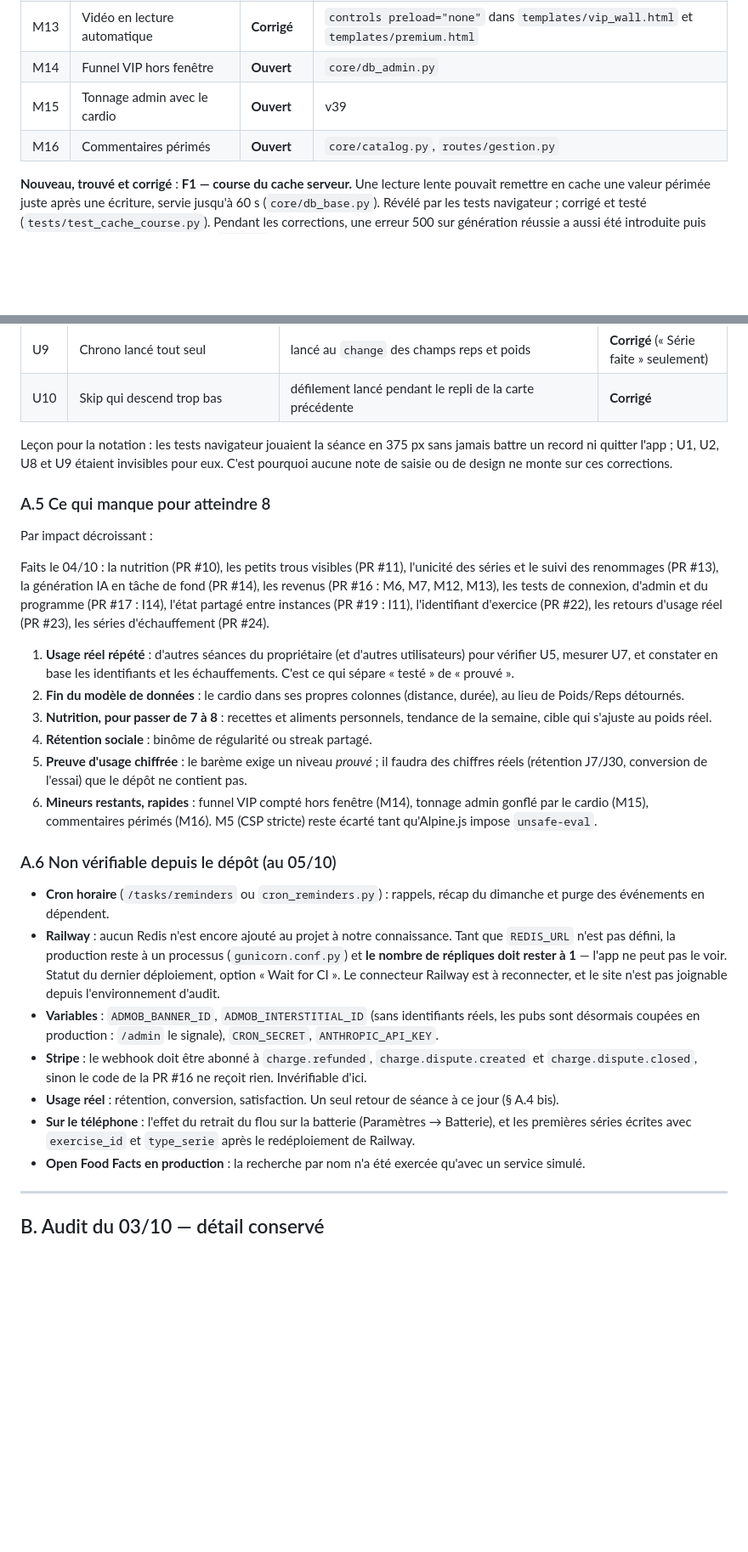
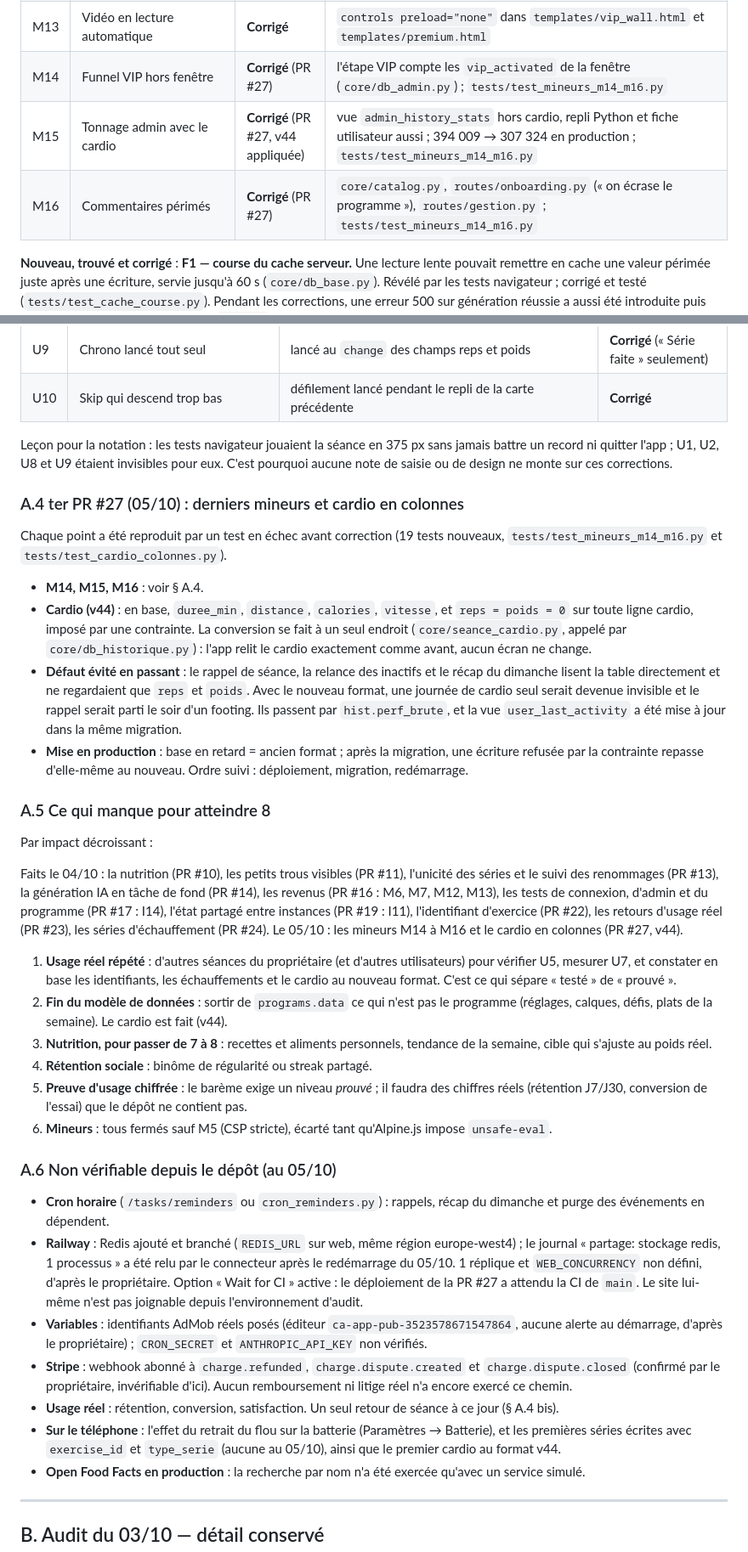
Before and after one commit to morauxpaul-jpg/mon-app-muscu, a Markdown page: RAPPORT_AUDIT.md, 2 parts joined by grey strips. Shown at 85% size. Drawn GitHub-style; blank space fills up the shorter version.

```diff
--- a/RAPPORT_AUDIT.md
+++ b/RAPPORT_AUDIT.md
@@ -118,9 +118,9 @@ Réserve sur la nutrition : la recherche Open Food Facts par nom n'a pu être te
 | M11 | Séries non bornées dans l'éditeur | **Corrigé** | `MAX_SERIES` 20, 30 exercices, 40 séances, dans `_exo_entry` et chaque route ; éditeur aligné ; `tests/test_petits_trous.py` |
 | M12 | Image de 1,1 Mo non référencée | **Corrigé** | fichier supprimé |
 | M13 | Vidéo en lecture automatique | **Corrigé** | `controls preload="none"` dans `templates/vip_wall.html` et `templates/premium.html` |
-| M14 | Funnel VIP hors fenêtre | **Ouvert** | `core/db_admin.py` |
-| M15 | Tonnage admin avec le cardio | **Ouvert** | v39 |
-| M16 | Commentaires périmés | **Ouvert** | `core/catalog.py`, `routes/gestion.py` |
+| M14 | Funnel VIP hors fenêtre | **Corrigé** (PR #27) | l'étape VIP compte les `vip_activated` de la fenêtre (`core/db_admin.py`) ; `tests/test_mineurs_m14_m16.py` |
+| M15 | Tonnage admin avec le cardio | **Corrigé** (PR #27, v44 appliquée) | vue `admin_history_stats` hors cardio, repli Python et fiche utilisateur aussi ; 394 009 → 307 324 en production ; `tests/test_mineurs_m14_m16.py` |
+| M16 | Commentaires périmés | **Corrigé** (PR #27) | `core/catalog.py`, `routes/onboarding.py` (« on écrase le programme »), `routes/gestion.py` ; `tests/test_mineurs_m14_m16.py` |
 
 **Nouveau, trouvé et corrigé** : **F1 — course du cache serveur.** Une lecture lente pouvait remettre en cache une valeur périmée juste après une écriture, servie jusqu'à 60 s (`core/db_base.py`). Révélé par les tests navigateur ; corrigé et testé (`tests/test_cache_course.py`). Pendant les corrections, une erreur 500 sur génération réussie a aussi été introduite puis corrigée avant toute mise en ligne (`3d0e678`, test ajouté).
 
@@ -147,27 +147,36 @@ Une séance de 7 exercices, faite par le propriétaire avec l'app native. Chaque
 
 Leçon pour la notation : les tests navigateur jouaient la séance en 375 px sans jamais battre un record ni quitter l'app ; U1, U2, U8 et U9 étaient invisibles pour eux. C'est pourquoi aucune note de saisie ou de design ne monte sur ces corrections.
 
+### A.4 ter PR #27 (05/10) : derniers mineurs et cardio en colonnes
+
+Chaque point a été reproduit par un test en échec avant correction (19 tests nouveaux, `tests/test_mineurs_m14_m16.py` et `tests/test_cardio_colonnes.py`).
+
+- **M14, M15, M16** : voir § A.4.
+- **Cardio (v44)** : en base, `duree_min`, `distance`, `calories`, `vitesse`, et `reps = poids = 0` sur toute ligne cardio, imposé par une contrainte. La conversion se fait à un seul endroit (`core/seance_cardio.py`, appelé par `core/db_historique.py`) : l'app relit le cardio exactement comme avant, aucun écran ne change.
+- **Défaut évité en passant** : le rappel de séance, la relance des inactifs et le récap du dimanche lisent la table directement et ne regardaient que `reps` et `poids`. Avec le nouveau format, une journée de cardio seul serait devenue invisible et le rappel serait parti le soir d'un footing. Ils passent par `hist.perf_brute`, et la vue `user_last_activity` a été mise à jour dans la même migration.
+- **Mise en production** : base en retard = ancien format ; après la migration, une écriture refusée par la contrainte repasse d'elle-même au nouveau. Ordre suivi : déploiement, migration, redémarrage.
+
 ### A.5 Ce qui manque pour atteindre 8
 
 Par impact décroissant :
 
-Faits le 04/10 : la nutrition (PR #10), les petits trous visibles (PR #11), l'unicité des séries et le suivi des renommages (PR #13), la génération IA en tâche de fond (PR #14), les revenus (PR #16 : M6, M7, M12, M13), les tests de connexion, d'admin et du programme (PR #17 : I14), l'état partagé entre instances (PR #19 : I11), l'identifiant d'exercice (PR #22), les retours d'usage réel (PR #23), les séries d'échauffement (PR #24).
+Faits le 04/10 : la nutrition (PR #10), les petits trous visibles (PR #11), l'unicité des séries et le suivi des renommages (PR #13), la génération IA en tâche de fond (PR #14), les revenus (PR #16 : M6, M7, M12, M13), les tests de connexion, d'admin et du programme (PR #17 : I14), l'état partagé entre instances (PR #19 : I11), l'identifiant d'exercice (PR #22), les retours d'usage réel (PR #23), les séries d'échauffement (PR #24). Le 05/10 : les mineurs M14 à M16 et le cardio en colonnes (PR #27, v44).
 
-1. **Usage réel répété** : d'autres séances du propriétaire (et d'autres utilisateurs) pour vérifier U5, mesurer U7, et constater en base les identifiants et les échauffements. C'est ce qui sépare « testé » de « prouvé ».
-2. **Fin du modèle de données** : le cardio dans ses propres colonnes (distance, durée), au lieu de Poids/Reps détournés.
+1. **Usage réel répété** : d'autres séances du propriétaire (et d'autres utilisateurs) pour vérifier U5, mesurer U7, et constater en base les identifiants, les échauffements et le cardio au nouveau format. C'est ce qui sépare « testé » de « prouvé ».
+2. **Fin du modèle de données** : sortir de `programs.data` ce qui n'est pas le programme (réglages, calques, défis, plats de la semaine). Le cardio est fait (v44).
 3. **Nutrition, pour passer de 7 à 8** : recettes et aliments personnels, tendance de la semaine, cible qui s'ajuste au poids réel.
 4. **Rétention sociale** : binôme de régularité ou streak partagé.
 5. **Preuve d'usage chiffrée** : le barème exige un niveau *prouvé* ; il faudra des chiffres réels (rétention J7/J30, conversion de l'essai) que le dépôt ne contient pas.
-6. **Mineurs restants, rapides** : funnel VIP compté hors fenêtre (M14), tonnage admin gonflé par le cardio (M15), commentaires périmés (M16). M5 (CSP stricte) reste écarté tant qu'Alpine.js impose `unsafe-eval`.
+6. **Mineurs** : tous fermés sauf M5 (CSP stricte), écarté tant qu'Alpine.js impose `unsafe-eval`.
 
 ### A.6 Non vérifiable depuis le dépôt (au 05/10)
 
 - **Cron horaire** (`/tasks/reminders` ou `cron_reminders.py`) : rappels, récap du dimanche et purge des événements en dépendent.
-- **Railway** : aucun Redis n'est encore ajouté au projet à notre connaissance. Tant que `REDIS_URL` n'est pas défini, la production reste à un processus (`gunicorn.conf.py`) et **le nombre de répliques doit rester à 1** — l'app ne peut pas le voir. Statut du dernier déploiement, option « Wait for CI ». Le connecteur Railway est à reconnecter, et le site n'est pas joignable depuis l'environnement d'audit.
-- **Variables** : `ADMOB_BANNER_ID`, `ADMOB_INTERSTITIAL_ID` (sans identifiants réels, les pubs sont désormais coupées en production : `/admin` le signale), `CRON_SECRET`, `ANTHROPIC_API_KEY`.
-- **Stripe** : le webhook doit être abonné à `charge.refunded`, `charge.dispute.created` et `charge.dispute.closed`, sinon le code de la PR #16 ne reçoit rien. Invérifiable d'ici.
+- **Railway** : Redis ajouté et branché (`REDIS_URL` sur web, même région europe-west4) ; le journal « partage: stockage redis, 1 processus » a été relu par le connecteur après le redémarrage du 05/10. 1 réplique et `WEB_CONCURRENCY` non défini, d'après le propriétaire. Option « Wait for CI » active : le déploiement de la PR #27 a attendu la CI de `main`. Le site lui-même n'est pas joignable depuis l'environnement d'audit.
+- **Variables** : identifiants AdMob réels posés (éditeur `ca-app-pub-3523578671547864`, aucune alerte au démarrage, d'après le propriétaire) ; `CRON_SECRET` et `ANTHROPIC_API_KEY` non vérifiés.
+- **Stripe** : webhook abonné à `charge.refunded`, `charge.dispute.created` et `charge.dispute.closed` (confirmé par le propriétaire, invérifiable d'ici). Aucun remboursement ni litige réel n'a encore exercé ce chemin.
 - **Usage réel** : rétention, conversion, satisfaction. Un seul retour de séance à ce jour (§ A.4 bis).
-- **Sur le téléphone** : l'effet du retrait du flou sur la batterie (Paramètres → Batterie), et les premières séries écrites avec `exercise_id` et `type_serie` après le redéploiement de Railway.
+- **Sur le téléphone** : l'effet du retrait du flou sur la batterie (Paramètres → Batterie), et les premières séries écrites avec `exercise_id` et `type_serie` (aucune au 05/10), ainsi que le premier cardio au format v44.
 - **Open Food Facts en production** : la recherche par nom n'a été exercée qu'avec un service simulé.
 
 ---
```
Also changed, not shown: other parts of RAPPORT_AUDIT.md (+20 -20 lines).
